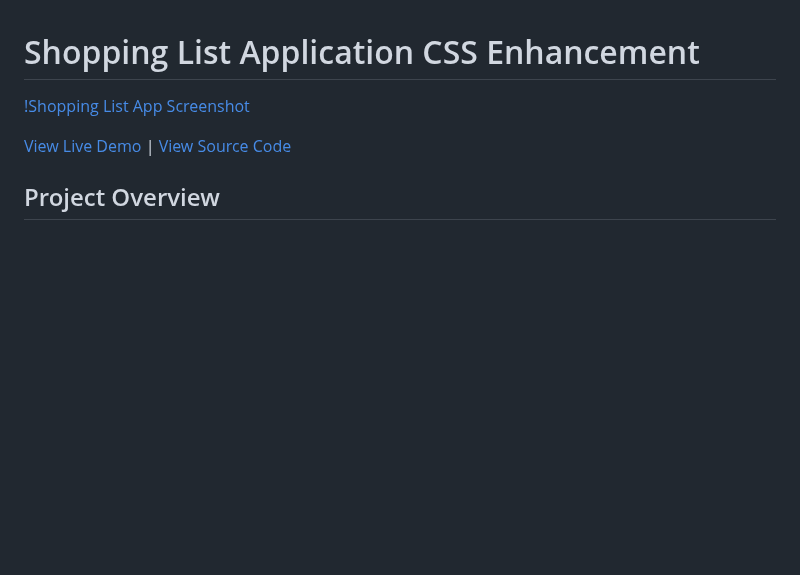
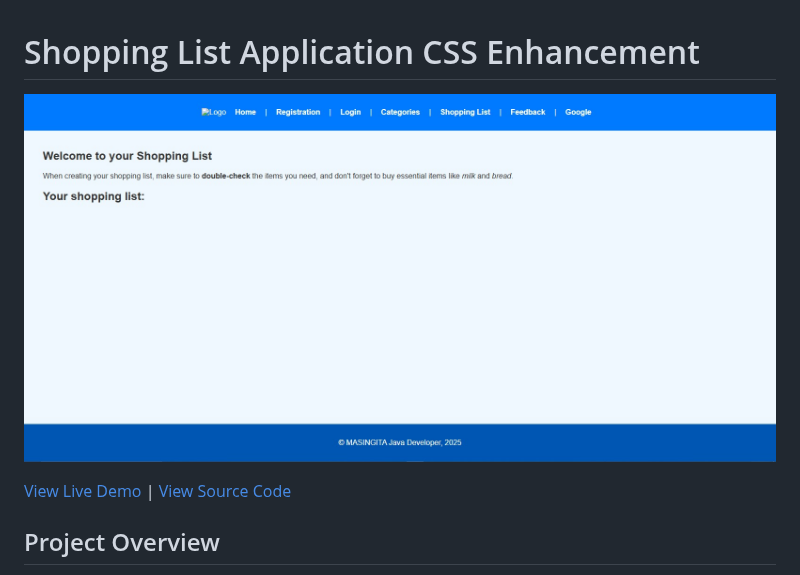
Before and after one commit to Tinyu01/fullstack_web_dev_lab_03, a Markdown page: README.md, the part around the change. Rendered like a GitHub page; blank space fills up the shorter version.

```diff
--- a/README.md
+++ b/README.md
@@ -1,6 +1,6 @@
 # Shopping List Application CSS Enhancement
 
-[!Shopping List App Screenshot](/Home.jpg)
+![Shopping List App Screenshot](/Home.jpg)
 
 [View Live Demo](https://tinyu01.github.io/fullstack_web_dev_lab_03/) | [View Source Code](https://github.com/Tinyu01/fullstack_web_dev_lab_03)
 
```
